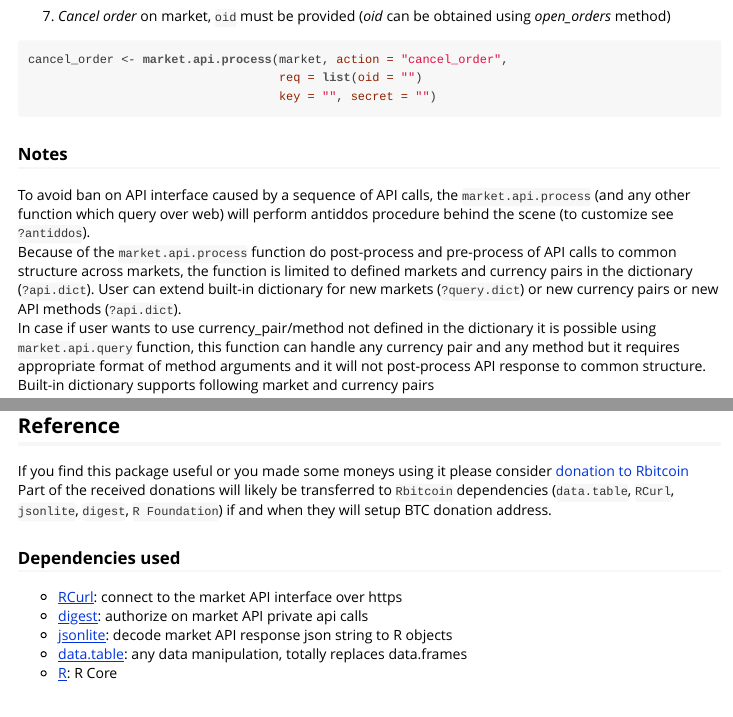
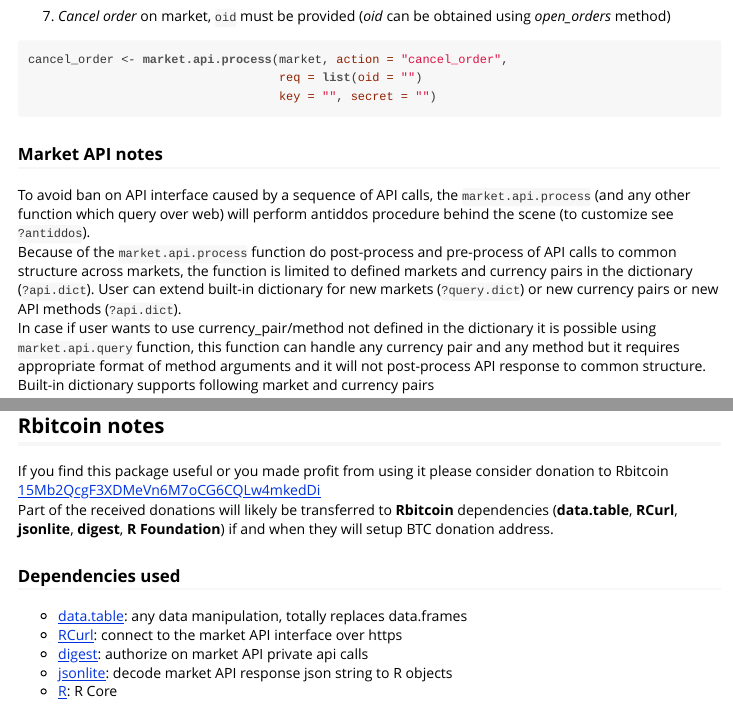
Before and after one commit to jangorecki/Rbitcoin, an R Markdown document (vignettes/introduction.Rmd): the page in a window 1100 px wide, from 3220 px down, and a second part further down, joined at a grey line. The pictures show the output file vignettes/introduction.html that the author committed with the source, opened offline.

Commit message:
minor changes to vignette

````diff
--- a/vignettes/introduction.Rmd
+++ b/vignettes/introduction.Rmd
@@ -96,7 +96,7 @@ cancel_order <- market.api.process(market, action = "cancel_order",
                                    key = "", secret = "")
 ```
 
-### Notes
+### Market API notes
 
 To avoid ban on API interface caused by a sequence of API calls, the `market.api.process` (and any other function which query over web) will perform antiddos procedure behind the scene (to customize see `?antiddos`).
 Because of the `market.api.process` function do post-process and pre-process of API calls to common structure across markets, the function is limited to defined markets and currency pairs in the dictionary (`?api.dict`). User can extend built-in dictionary for new markets (`?query.dict`) or new currency pairs or new API methods (`?api.dict`).
@@ -175,17 +175,17 @@ rbtc.plot(wallet_dt)
 dev.off()
 ```
 
-## Reference
+## Rbitcoin notes
 
-If you find this package useful or you made some moneys using it please consider [donation to Rbitcoin](bitcoin:15Mb2QcgF3XDMeVn6M7oCG6CQLw4mkedDi)
-Part of the received donations will likely be transferred to `Rbitcoin` dependencies (`data.table`, `RCurl`, `jsonlite`, `digest`, `R Foundation`) if and when they will setup BTC donation address.
+If you find this package useful or you made profit from using it please consider donation to Rbitcoin [15Mb2QcgF3XDMeVn6M7oCG6CQLw4mkedDi](https://blockchain.info/address/15Mb2QcgF3XDMeVn6M7oCG6CQLw4mkedDi)
+Part of the received donations will likely be transferred to **Rbitcoin** dependencies (**data.table**, **RCurl**, **jsonlite**, **digest**, **R Foundation**) if and when they will setup BTC donation address.
 
 ### Dependencies used
 
+ * [data.table](http://cran.r-project.org/web/packages/data.table/index.html): any data manipulation, totally replaces data.frames
  * [RCurl](http://cran.r-project.org/web/packages/RCurl/index.html): connect to the market API interface over https
  * [digest](http://cran.r-project.org/web/packages/digest/index.html): authorize on market API private api calls
  * [jsonlite](http://cran.r-project.org/web/packages/jsonlite/index.html): decode market API response json string to R objects
- * [data.table](http://cran.r-project.org/web/packages/data.table/index.html): any data manipulation, totally replaces data.frames
  * [R](http://www.r-project.org/): R Core
 
 ### Missing something?
````
Also changed, not shown: vignettes/introduction.html.
